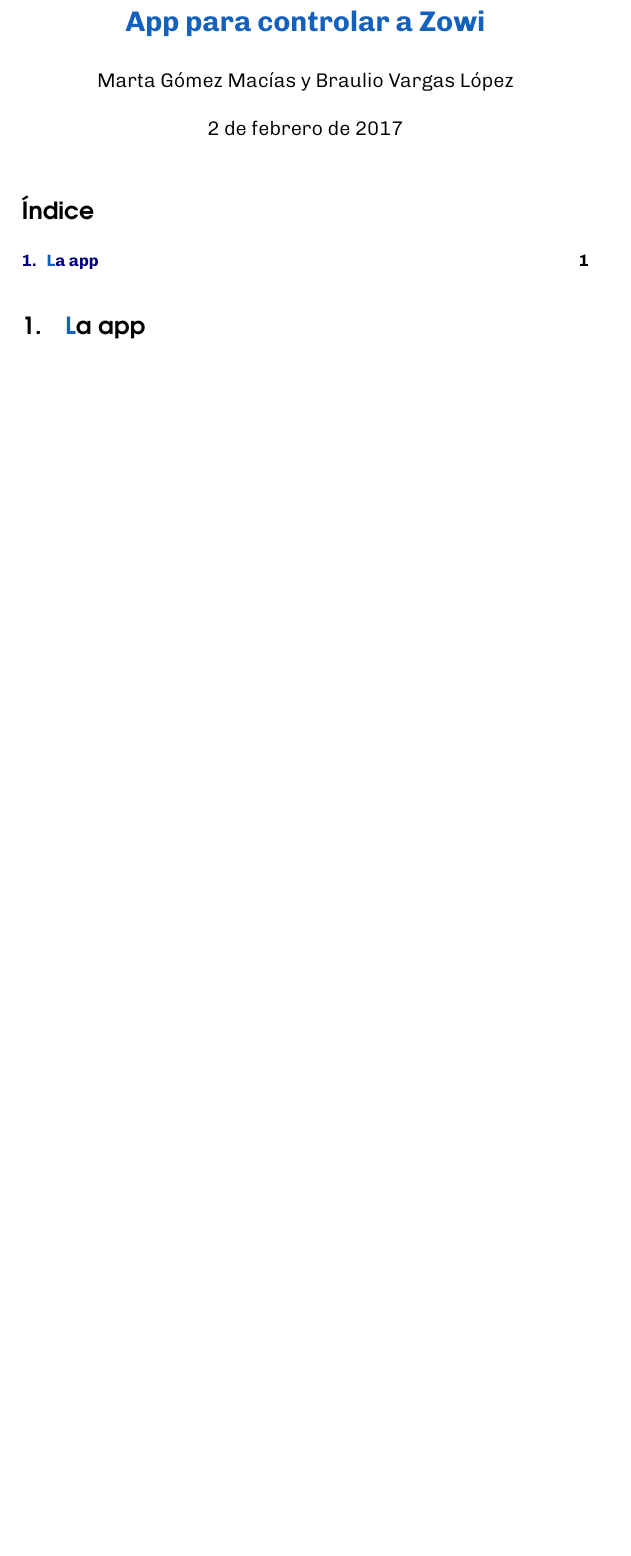
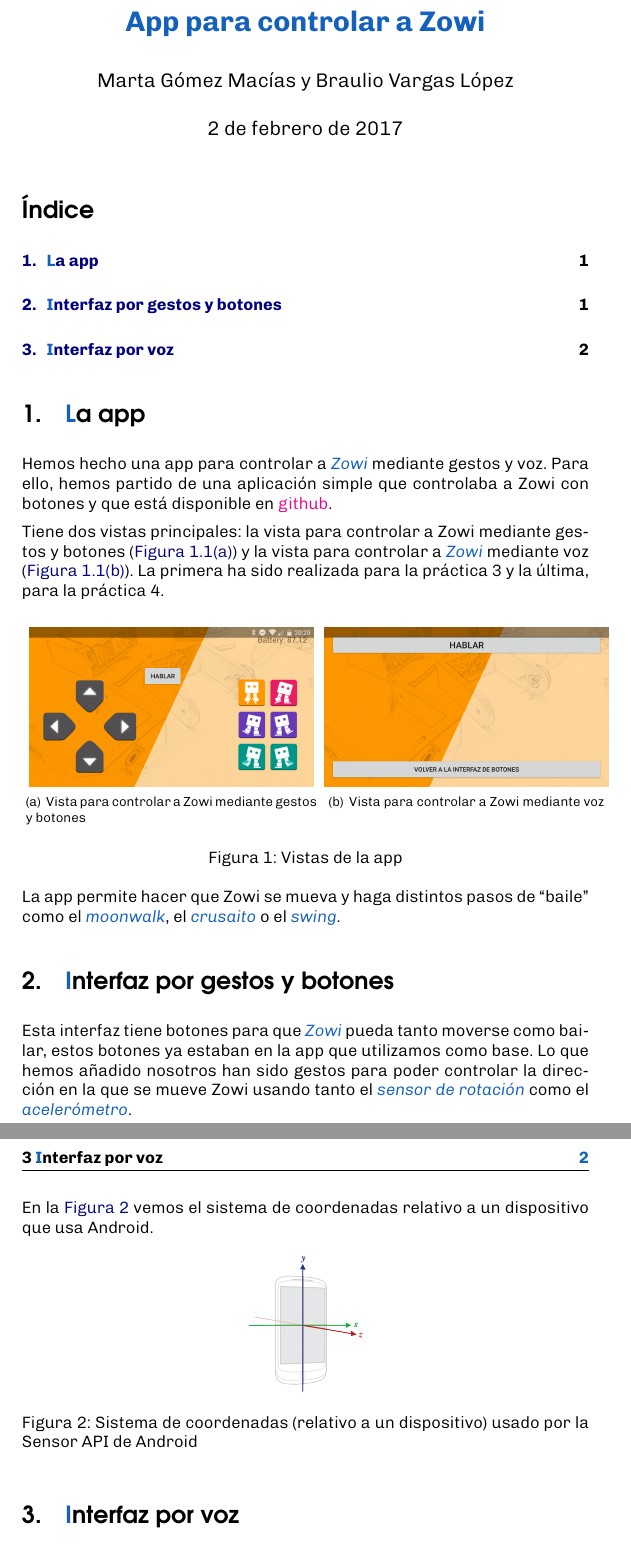
Before and after one commit to BraulioV/ZowiApp3D, a LaTeX document (Memoria/memoria.tex): part of the page before the commit and two parts of pages 1 and 2 of 2 after it, the two joined at a grey line, cut so that both start at the same text, the shorter picture padded with empty space. Compiled offline with pdfLaTeX.

Commit message:
memoria de interfaz por voz

```diff
--- a/Memoria/memoria.tex
+++ b/Memoria/memoria.tex
@@ -92,4 +92,38 @@
 \tableofcontents
 
 \section{\textcolor{denim}La app}
+Hemos hecho una app para controlar a \textit{\textcolor{denim}{Zowi}} mediante gestos y voz. Para ello, hemos partido de una aplicación simple que controlaba a Zowi con botones y que está disponible en \href{https://github.com/jalucenyo/ZowiApp3D}{github}.
 
+Tiene dos vistas principales: la vista para controlar a Zowi mediante gestos y botones (\hyperref[gestos]{Figura \thesection .\ref*{gestos}}) y la vista para controlar a \textit{\textcolor{denim}{Zowi}} mediante voz (\hyperref[voz]{Figura \thesection .\ref*{voz}}). La primera ha sido realizada para la práctica 3 y la última, para la práctica 4.
+
+\begin{figure}[!h]
+    \centering
+    \mbox{
+        \subfigure[Vista para controlar a Zowi mediante gestos y botones]{
+            \includegraphics[width=0.5\textwidth]{../screenshots/gestos}
+            \label{gestos}
+        }
+        \subfigure[Vista para controlar a Zowi mediante voz]{
+            \includegraphics[width=0.5\textwidth]{../screenshots/voz}
+            \label{voz}
+        }
+    }
+    \caption{Vistas de la app}
+    \label{vistas}
+\end{figure}
+
+La app permite hacer que Zowi se mueva y haga distintos pasos de ``baile'' como el \textit{\textcolor{denim}{moonwalk}}, el \textit{\textcolor{denim}{crusaito}} o el \textit{\textcolor{denim}{swing}}.
+
+\section{\textcolor{denim}Interfaz por gestos y botones}
+Esta interfaz tiene botones para que \textit{\textcolor{denim}{Zowi}} pueda tanto moverse como bailar, estos botones ya estaban en la app que utilizamos como base. Lo que hemos añadido nosotros han sido gestos para poder controlar la dirección en la que se mueve Zowi usando tanto el \textit{\textcolor{denim}{sensor de rotación}} como el \textit{\textcolor{denim}{acelerómetro}}.
+
+En la \hyperref[axis]{Figura \ref*{axis}} vemos el sistema de coordenadas relativo a un dispositivo que usa Android.
+
+\begin{figure}[!h]
+    \centering
+    \includegraphics[width=0.2\textwidth]{axis_device}
+    \caption{Sistema de coordenadas (relativo a un dispositivo) usado por la Sensor API de Android}
+    \label{axis}
+\end{figure}
+
+\section{\textcolor{denim}Interfaz por voz}
```
Also changed, not shown: Memoria/axis_device.png (added), Memoria/memoria.tex (15 more changed lines), 1 other file.
